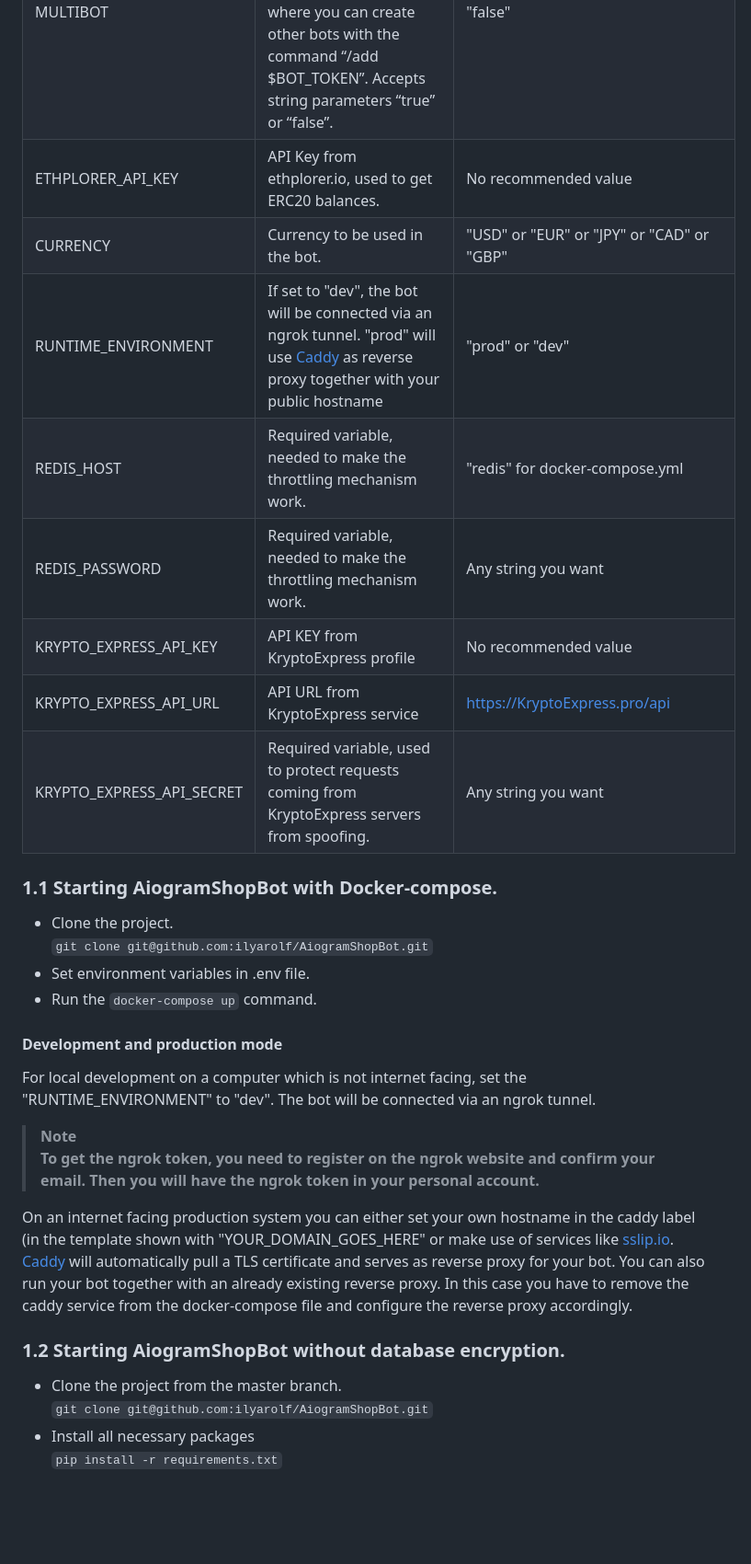
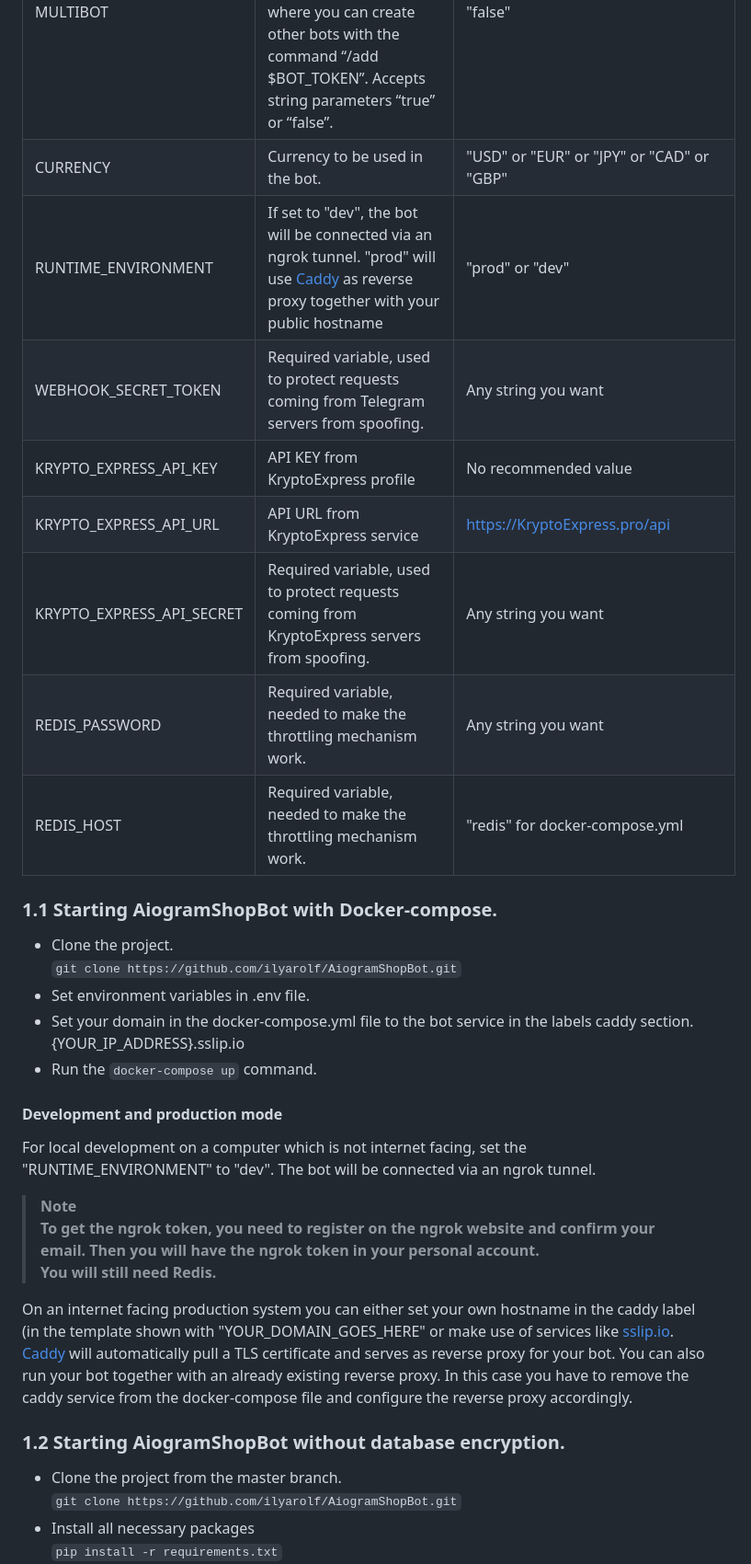
Before and after one commit to 6R1M5L07H/AiogramShopBot, a Markdown page: readme.md, the part around one of its changes. Shown at 92% size. GitHub-like rendering; blank space fills up the shorter version.

```diff
--- a/readme.md
+++ b/readme.md
@@ -101,19 +100,20 @@ Litecoin, Solana and stablecoins in the TRC20 and ERC20 networks, which allows y
 | PAGE_ENTRIES              | The number of entries per page. Serves as a variable for pagination.                                                                                                                                                                                                                                                        | 8                                                                   |
 | BOT_LANGUAGE              | The name of the .json file with the l10n localization. At the moment only English localization is supplied out of the box, but you can make your own if you create a file in the l10n folder with the same keys as in l10n/en.json.                                                                                         | "en" or "de"                                                        |
 | MULTIBOT                  | Experimental functionality, allows you to raise several bots in one process. And there will be one main bot, where you can create other bots with the command “/add $BOT_TOKEN”. Accepts string parameters “true” or “false”.                                                                                               | "false"                                                             |
-| ETHPLORER_API_KEY         | API Key from ethplorer.io, used to get ERC20 balances.                                                                                                                                                                                                                                                                      | No recommended value                                                |
 | CURRENCY                  | Currency to be used in the bot.                                                                                                                                                                                                                                                                                             | "USD" or "EUR" or "JPY" or "CAD" or "GBP"                           |
 | RUNTIME_ENVIRONMENT       | If set to "dev", the bot will be connected via an ngrok tunnel. "prod" will use [Caddy](https://hub.docker.com/r/lucaslorentz/caddy-docker-proxy) as reverse proxy together with your public hostname                                                                                                                       | "prod" or "dev"                                                     |
+| WEBHOOK_SECRET_TOKEN      | Required variable, used to protect requests coming from Telegram servers from spoofing.                                                                                                                                                                                                                                     | Any string you want                                                 |
+| KRYPTO_EXPRESS_API_KEY    | API KEY from KryptoExpress profile                                                                                                                                                                                                                                                                                          | No recommended value                                                |
+| KRYPTO_EXPRESS_API_URL    | API URL from KryptoExpress service                                                                                                                                                                                                                                                                                          | https://KryptoExpress.pro/api                                       |
+| KRYPTO_EXPRESS_API_SECRET | Required variable, used to protect requests coming from KryptoExpress servers from spoofing.                                                                                                                                                                                                                                | Any string you want                                                 |
+| REDIS_PASSWORD            | Required variable, needed to make the throttling mechanism work.                                                                                                                                                                                                                                                            | Any string you want                                                 |
 | REDIS_HOST                | Required variable, needed to make the throttling mechanism work.                                                                                                                                                                                                                                                            | "redis" for docker-compose.yml                                      |
-| REDIS_PASSWORD            | Required variable, needed to make the throttling mechanism work.                                                                                                                                                                                                                                                            | Any string you want                                                 |
-| KRYPTO_EXPRESS_API_KEY            | API KEY from KryptoExpress profile                                                                                                                                                                                                                                                                                          | No recommended value                                                |
-| KRYPTO_EXPRESS_API_URL            | API URL from KryptoExpress service                                                                                                                                                                                                                                                                                          | https://KryptoExpress.pro/api                                       |
-| KRYPTO_EXPRESS_API_SECRET            | Required variable, used to protect requests coming from KryptoExpress servers from spoofing.                                                                                                                                                                                                                                | Any string you want                                                 |
 
 ### 1.1 Starting AiogramShopBot with Docker-compose.
 
-* Clone the project.<br>``git clone git@github.com:ilyarolf/AiogramShopBot.git``
+* Clone the project.<br>``git clone https://github.com/ilyarolf/AiogramShopBot.git``
 * Set environment variables in .env file.
+* Set your domain in the docker-compose.yml file to the bot service in the labels caddy section. {YOUR_IP_ADDRESS}.sslip.io
 * Run the ``docker-compose up`` command.
 
 #### Development and production mode
@@ -122,7 +122,7 @@ For local development on a computer which is not internet facing, set the "RUNTI
 be connected via an ngrok tunnel.
 > **Note**
 > **<br>To get the ngrok token, you need to register on the ngrok website and confirm your email. Then you will have the
-ngrok token in your personal account.**
+ngrok token in your personal account.<br>You will still need Redis.**
 
 On an internet facing production system you can either set your own hostname in the caddy label (in the template shown
 with "YOUR_DOMAIN_GOES_HERE"
@@ -134,7 +134,7 @@ this case you have to remove the caddy service from the docker-compose file and
 
 ### 1.2 Starting AiogramShopBot without database encryption.
 
-* Clone the project from the master branch. <br>``git clone git@github.com:ilyarolf/AiogramShopBot.git``
+* Clone the project from the master branch. <br>``git clone https://github.com/ilyarolf/AiogramShopBot.git``
 * Install all necessary packages <br>``pip install -r requirements.txt``
 * Set the environment variables to run in the .env file.<br>Example:
 
```
Also changed, not shown: other parts of readme.md (+15 -11 lines).
